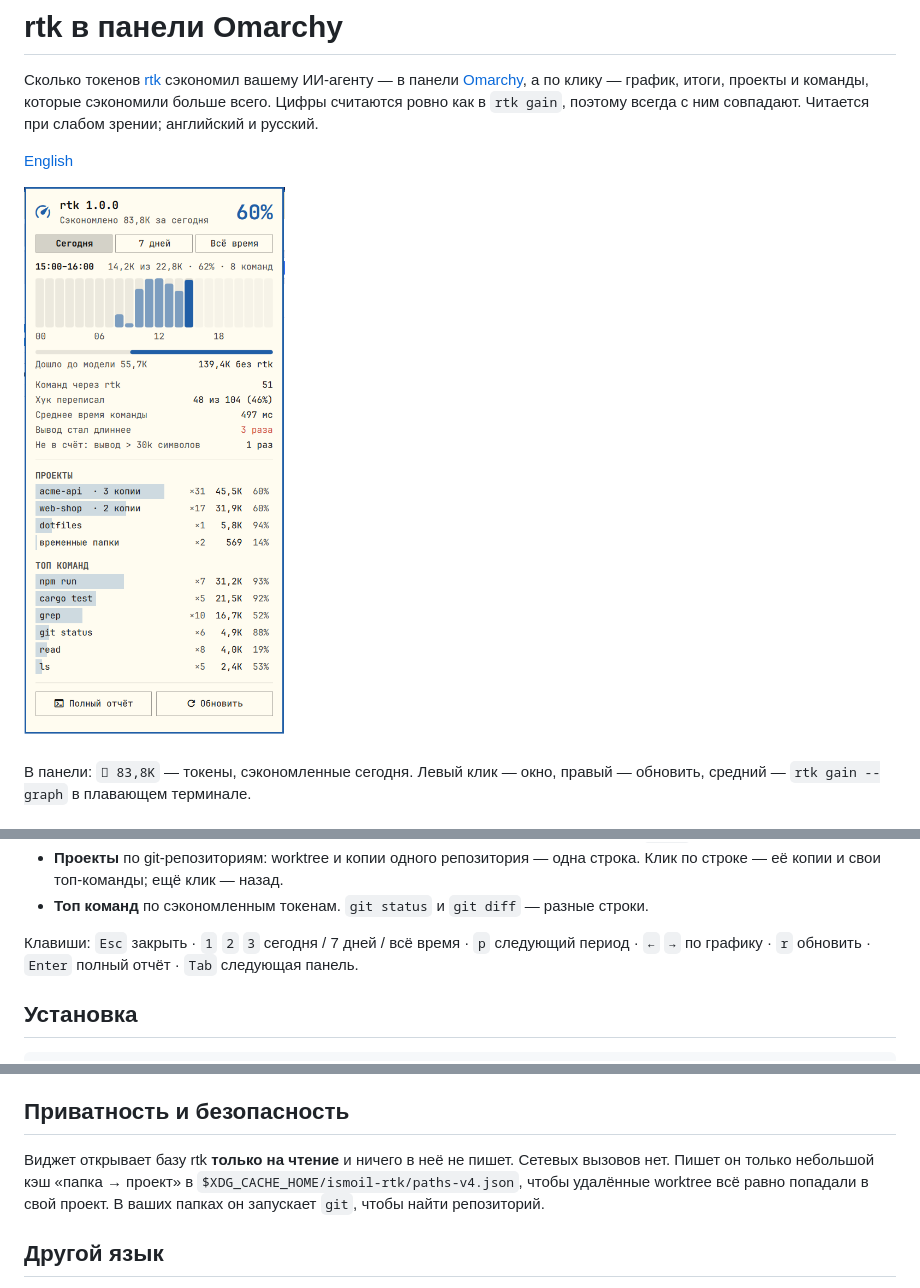
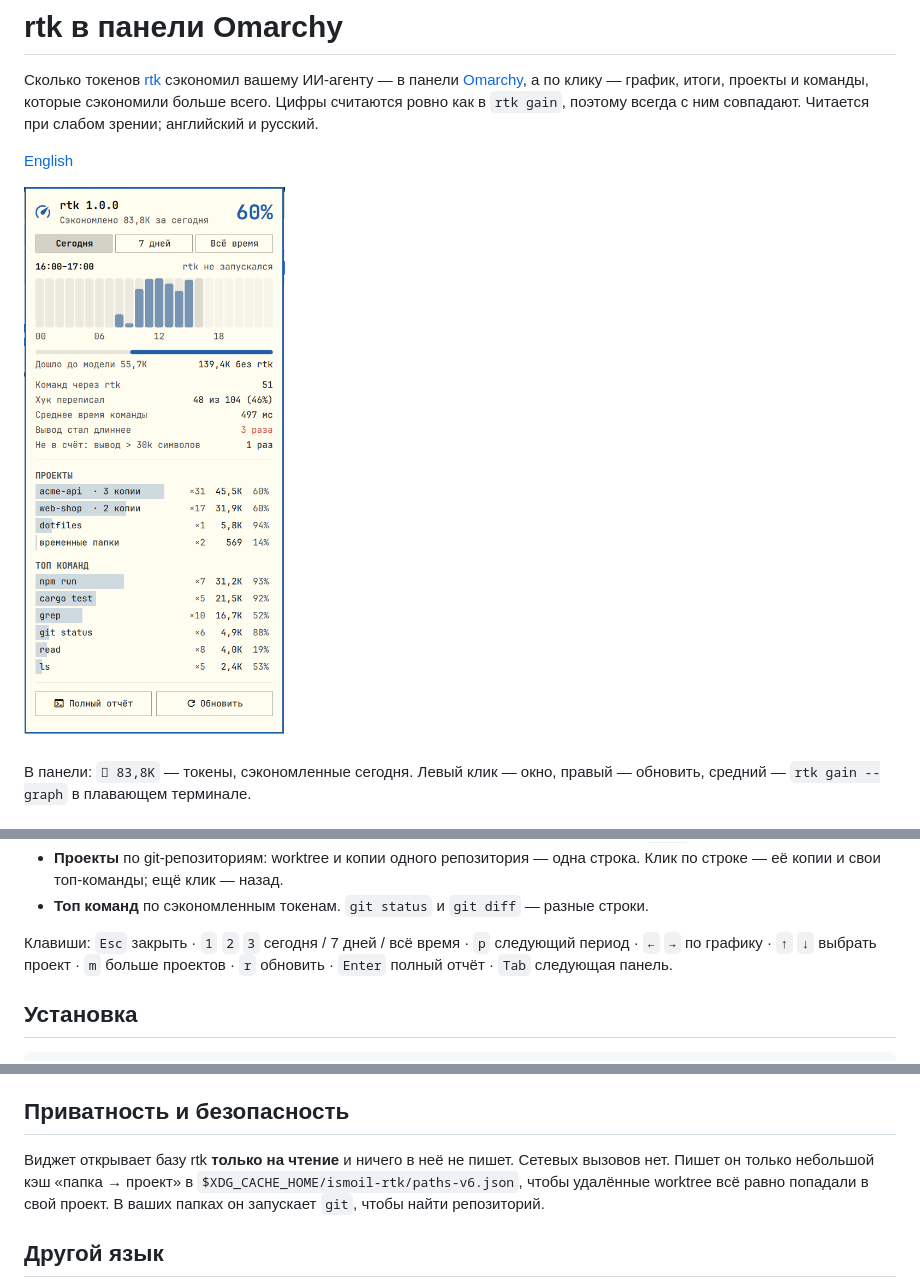
Before and after one commit to ismoil77/omarchy-rtk, a Markdown page: README.ru.md, 3 parts joined by grey strips. Rendered like a GitHub page; pictures changed too: docs/preview-ru.png.

```diff
--- a/README.ru.md
+++ b/README.ru.md
@@ -26,7 +26,7 @@
 - **Топ команд** по сэкономленным токенам. `git status` и `git diff` — разные строки.
 
 Клавиши: `Esc` закрыть · `1` `2` `3` сегодня / 7 дней / всё время · `p` следующий период · `←` `→`
-по графику · `r` обновить · `Enter` полный отчёт · `Tab` следующая панель.
+по графику · `↑` `↓` выбрать проект · `m` больше проектов · `r` обновить · `Enter` полный отчёт · `Tab` следующая панель.
 
 ## Установка
 
@@ -63,7 +63,7 @@ WCAG AA (4,5:1) на фоне окна, какая бы ни была тема;
 ## Приватность и безопасность
 
 Виджет открывает базу rtk **только на чтение** и ничего в неё не пишет. Сетевых вызовов нет. Пишет он
-только небольшой кэш «папка → проект» в `$XDG_CACHE_HOME/ismoil-rtk/paths-v4.json`, чтобы удалённые
+только небольшой кэш «папка → проект» в `$XDG_CACHE_HOME/ismoil-rtk/paths-v6.json`, чтобы удалённые
 worktree всё равно попадали в свой проект. В ваших папках он запускает `git`, чтобы найти репозиторий.
 
 ## Другой язык
```
Also changed, not shown: CHANGELOG.md (+13 -2 lines), README.md (+2 -2 lines), docs/preview-en.png, 10 other files.
